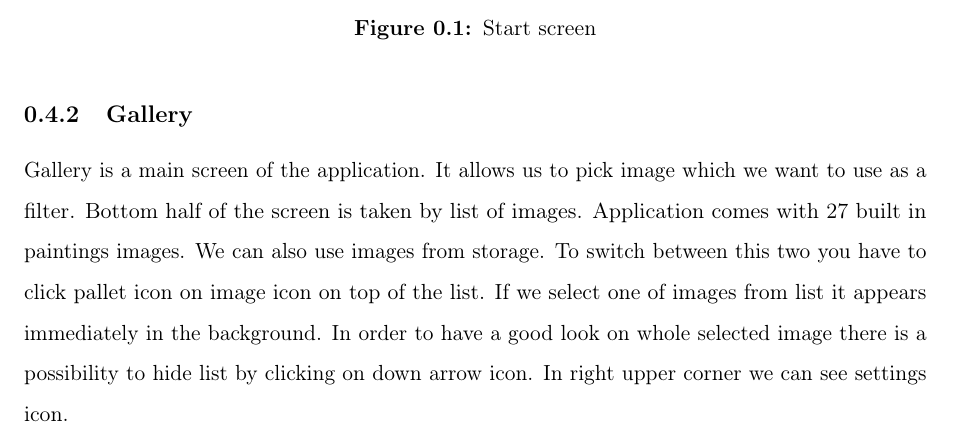
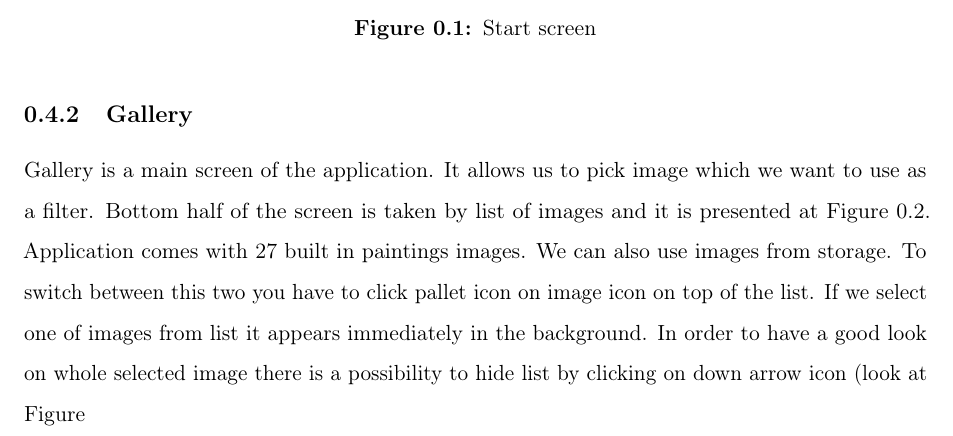
Before and after one commit to bbbrtk/bachelor-thesis, a LaTeX document (Chapters/05MobileApp.tex): part of page 3 of 4, cut so that both start at the same text. Compiled offline with pdfLaTeX.

Commit message:
Changes from papeeria

```diff
--- a/Chapters/05MobileApp.tex
+++ b/Chapters/05MobileApp.tex
@@ -74,13 +74,13 @@ Star screen appears just after aplication is loaded. It has only aesthetic purpo
 
 \subsubsection{Gallery}
 Gallery is a main screen of the application. It allows us to pick image
-which we want to use as a filter. Bottom half of the screen is taken by list of images.
+which we want to use as a filter. Bottom half of the screen is taken by list of images and it is presented at Figure \ref{fig:gallery_unfolded}.
 Application comes with 27 built in paintings images. We can also use images from storage.
 To switch between this two you have to click pallet icon on image icon on top of the list.
 If we select one of images from list it appears immediately in the background.
 In order to have a good look on whole selected image there is a possibility
-to hide list by clicking on down arrow icon.
-In right upper corner we can see settings icon.
+to hide list by clicking on down arrow icon (look at Figure \ref{fig:gallery_folded).
+In right upper corner we can see settings icon. If we tap it box with
 
 \begin{figure}[H]
     \minipage{0.32\textwidth}
```
Also changed, not shown: Chapters/05MobileApp.tex (6 more changed lines).
